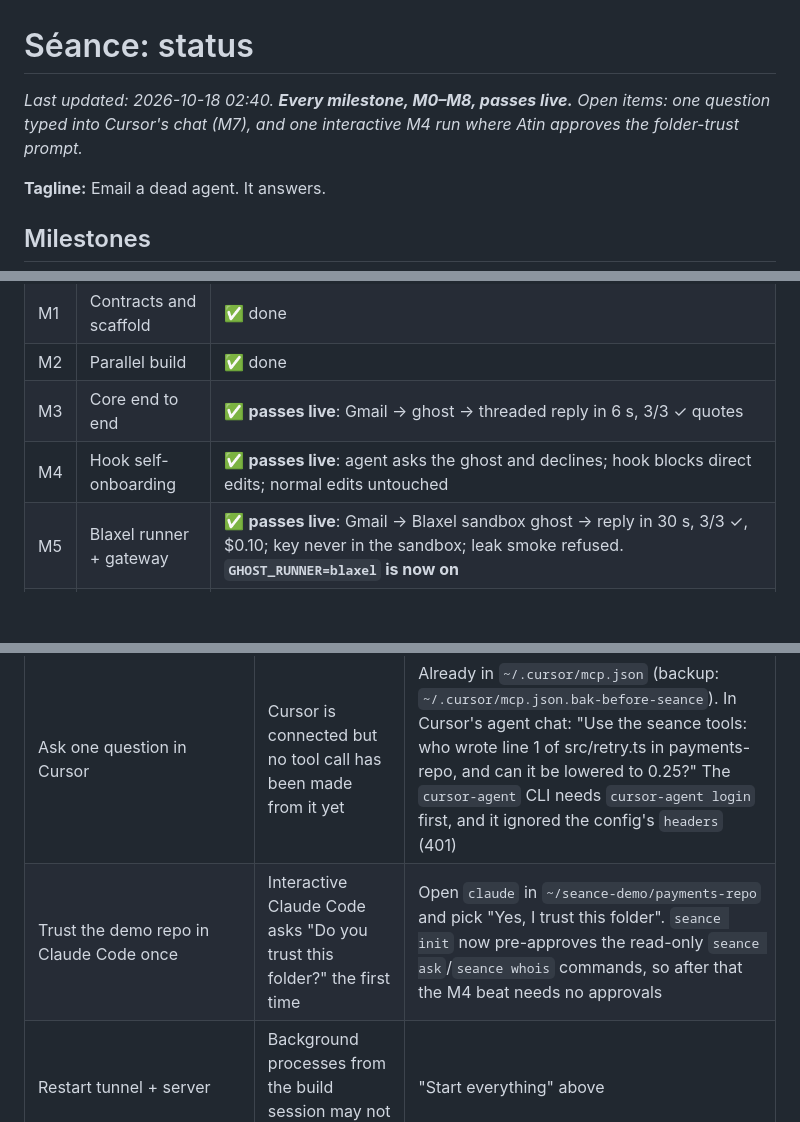
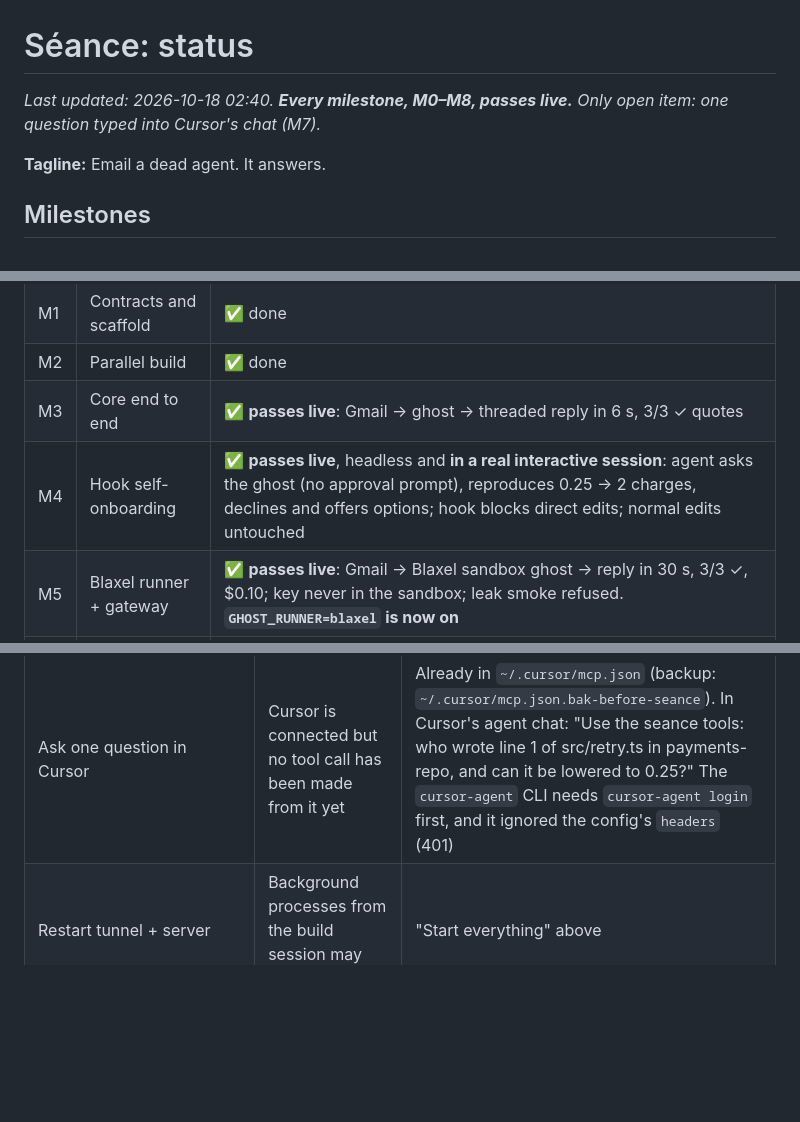
Before and after one commit to AtinChing/seance, a Markdown page: STATUS.md, 3 parts joined by grey strips. Rendered like a GitHub page; blank space fills up the shorter version.

Commit message:
STATUS: M4 passes in a real interactive session

```diff
--- a/STATUS.md
+++ b/STATUS.md
@@ -1,6 +1,6 @@
 # Séance: status
 
-_Last updated: 2026-10-18 02:40. **Every milestone, M0–M8, passes live.** Open items: one question typed into Cursor's chat (M7), and one interactive M4 run where Atin approves the folder-trust prompt._
+_Last updated: 2026-10-18 02:40. **Every milestone, M0–M8, passes live.** Only open item: one question typed into Cursor's chat (M7)._
 
 **Tagline:** Email a dead agent. It answers.
 
@@ -12,7 +12,7 @@ _Last updated: 2026-10-18 02:40. **Every milestone, M0–M8, passes live.** Open
 | M1 | Contracts and scaffold | ✅ done |
 | M2 | Parallel build | ✅ done |
 | M3 | Core end to end | ✅ **passes live**: Gmail → ghost → threaded reply in 6 s, 3/3 ✓ quotes |
-| M4 | Hook self-onboarding | ✅ **passes live**: agent asks the ghost and declines; hook blocks direct edits; normal edits untouched |
+| M4 | Hook self-onboarding | ✅ **passes live**, headless and **in a real interactive session**: agent asks the ghost (no approval prompt), reproduces 0.25 → 2 charges, declines and offers options; hook blocks direct edits; normal edits untouched |
 | M5 | Blaxel runner + gateway | ✅ **passes live**: Gmail → Blaxel sandbox ghost → reply in 30 s, 3/3 ✓, $0.10; key never in the sandbox; leak smoke refused. **`GHOST_RUNNER=blaxel` is now on** |
 | M6 | InsForge registry | ✅ **passes live**: `REGISTRY=insforge` is now on; Gmail question answered 4/4 ✓; the dashboard shows `sessions` (5), `questions` (11) and the `transcripts` bucket (5 snapshots) |
 | M7 | MCP server | ✅ **deployed** at `https://wild-wave-4jlxe.run.mcp-use.com/mcp` (bearer token required); real Claude Code used all 3 tools against it; the **Cursor IDE connected and listed the tools** (added to `~/.cursor/mcp.json`). Left: type one question into Cursor's chat |
@@ -75,7 +75,6 @@ Backup if email misbehaves: `seance ask src/retry.ts:1 "why 0.37?"` (inside the
 | **Ask Primitive for `send_to_known_addresses`** | Without it, replies to judges' own addresses are refused | Ask the Primitive team (sponsor) at the hackathon |
 | **Redeploy the MCP when the tunnel URL changes** | The deployed MCP calls `PUBLIC_URL` | After updating `PUBLIC_URL` in `.env`: `cd mcp && npm run deploy:manufact` (redeploys the linked server with the new URL) |
 | Ask one question in Cursor | Cursor is connected but no tool call has been made from it yet | Already in `~/.cursor/mcp.json` (backup: `~/.cursor/mcp.json.bak-before-seance`). In Cursor's agent chat: "Use the seance tools: who wrote line 1 of src/retry.ts in payments-repo, and can it be lowered to 0.25?" The `cursor-agent` CLI needs `cursor-agent login` first, and it ignored the config's `headers` (401) |
-| Trust the demo repo in Claude Code once | Interactive Claude Code asks "Do you trust this folder?" the first time | Open `claude` in `~/seance-demo/payments-repo` and pick "Yes, I trust this folder". `seance init` now pre-approves the read-only `seance ask`/`seance whois` commands, so after that the M4 beat needs no approvals |
 | Restart tunnel + server | Background processes from the build session may not survive | "Start everything" above |
 
 ---
```
Also changed, not shown: other parts of STATUS.md (+1 -0 lines).
